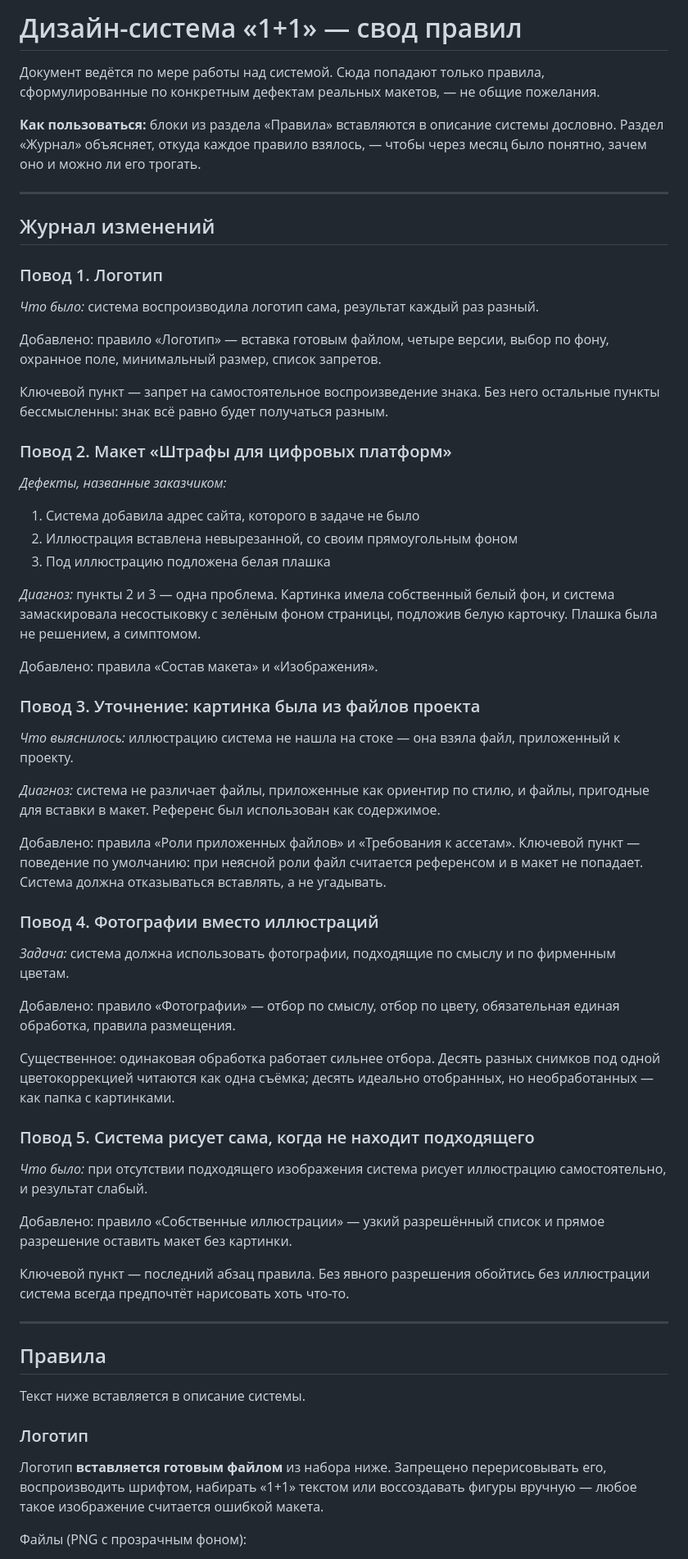
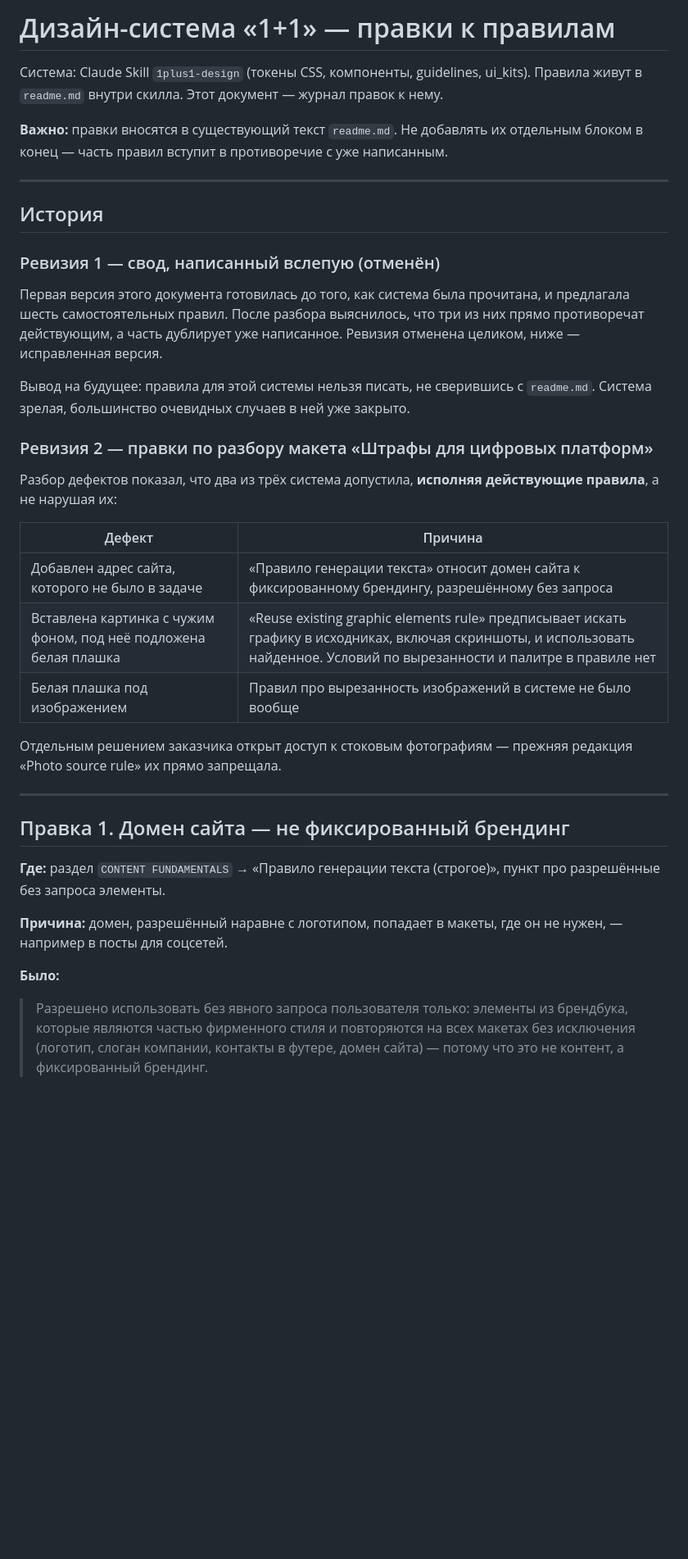
Before and after one commit to fagencymarketing-coder/design-system, a Markdown page: docs/design-system-rules.md, the part around one of its changes. Shown at 82% size. Drawn GitHub-style; blank space fills up the shorter version.

```diff
--- a/docs/design-system-rules.md
+++ b/docs/design-system-rules.md
@@ -1,86 +1,53 @@
-# Дизайн-система «1+1» — свод правил
+# Дизайн-система «1+1» — правки к правилам
 
-Документ ведётся по мере работы над системой. Сюда попадают только правила,
-сформулированные по конкретным дефектам реальных макетов, — не общие пожелания.
+Система: Claude Skill `1plus1-design` (токены CSS, компоненты, guidelines, ui_kits).
+Правила живут в `readme.md` внутри скилла. Этот документ — журнал правок к нему.
 
-**Как пользоваться:** блоки из раздела «Правила» вставляются в описание системы
-дословно. Раздел «Журнал» объясняет, откуда каждое правило взялось, — чтобы через
-месяц было понятно, зачем оно и можно ли его трогать.
+**Важно:** правки вносятся в существующий текст `readme.md`. Не добавлять их
+отдельным блоком в конец — часть правил вступит в противоречие с уже написанным.
 
 ---
 
-## Журнал изменений
+## История
 
-### Повод 1. Логотип
+### Ревизия 1 — свод, написанный вслепую (отменён)
 
-*Что было:* система воспроизводила логотип сама, результат каждый раз разный.
+Первая версия этого документа готовилась до того, как система была прочитана,
+и предлагала шесть самостоятельных правил. После разбора выяснилось, что три из них
+прямо противоречат действующим, а часть дублирует уже написанное. Ревизия отменена
+целиком, ниже — исправленная версия.
 
-Добавлено: правило «Логотип» — вставка готовым файлом, четыре версии, выбор по фону,
-охранное поле, минимальный размер, список запретов.
+Вывод на будущее: правила для этой системы нельзя писать, не сверившись
+с `readme.md`. Система зрелая, большинство очевидных случаев в ней уже закрыто.
 
-Ключевой пункт — запрет на самостоятельное воспроизведение знака. Без него остальные
-пункты бессмысленны: знак всё равно будет получаться разным.
+### Ревизия 2 — правки по разбору макета «Штрафы для цифровых платформ»
 
-### Повод 2. Макет «Штрафы для цифровых платформ»
+Разбор дефектов показал, что два из трёх система допустила, **исполняя действующие
+правила**, а не нарушая их:
 
-*Дефекты, названные заказчиком:*
+| Дефект | Причина |
+|---|---|
+| Добавлен адрес сайта, которого не было в задаче | «Правило генерации текста» относит домен сайта к фиксированному брендингу, разрешённому без запроса |
+| Вставлена картинка с чужим фоном, под неё подложена белая плашка | «Reuse existing graphic elements rule» предписывает искать графику в исходниках, включая скриншоты, и использовать найденное. Условий по вырезанности и палитре в правиле нет |
+| Белая плашка под изображением | Правил про вырезанность изображений в системе не было вообще |
 
-1. Система добавила адрес сайта, которого в задаче не было
-2. Иллюстрация вставлена невырезанной, со своим прямоугольным фоном
-3. Под иллюстрацию подложена белая плашка
-
-*Диагноз:* пункты 2 и 3 — одна проблема. Картинка имела собственный белый фон,
-и система замаскировала несостыковку с зелёным фоном страницы, подложив белую
-карточку. Плашка была не решением, а симптомом.
-
-Добавлено: правила «Состав макета» и «Изображения».
-
-### Повод 3. Уточнение: картинка была из файлов проекта
-
-*Что выяснилось:* иллюстрацию система не нашла на стоке — она взяла файл,
-приложенный к проекту.
-
-*Диагноз:* система не различает файлы, приложенные как ориентир по стилю, и файлы,
-пригодные для вставки в макет. Референс был использован как содержимое.
-
-Добавлено: правила «Роли приложенных файлов» и «Требования к ассетам».
-Ключевой пункт — поведение по умолчанию: при неясной роли файл считается референсом
-и в макет не попадает. Система должна отказываться вставлять, а не угадывать.
-
-### Повод 4. Фотографии вместо иллюстраций
-
-*Задача:* система должна использовать фотографии, подходящие по смыслу
-и по фирменным цветам.
-
-Добавлено: правило «Фотографии» — отбор по смыслу, отбор по цвету, обязательная
-единая обработка, правила размещения.
-
-Существенное: одинаковая обработка работает сильнее отбора. Десять разных снимков
-под одной цветокоррекцией читаются как одна съёмка; десять идеально отобранных,
-но необработанных — как папка с картинками.
-
-### Повод 5. Система рисует сама, когда не находит подходящего
-
-*Что было:* при отсутствии подходящего изображения система рисует иллюстрацию
-самостоятельно, и результат слабый.
-
-Добавлено: правило «Собственные иллюстрации» — узкий разрешённый список и прямое
-разрешение оставить макет без картинки.
-
-Ключевой пункт — последний абзац правила. Без явного разрешения обойтись без
-иллюстрации система всегда предпочтёт нарисовать хоть что-то.
+Отдельным решением заказчика открыт доступ к стоковым фотографиям — прежняя
+редакция «Photo source rule» их прямо запрещала.
 
 ---
 
-## Правила
+## Правка 1. Домен сайта — не фиксированный брендинг
 
-Текст ниже вставляется в описание системы.
+**Где:** раздел `CONTENT FUNDAMENTALS` → «Правило генерации текста (строгое)»,
+пункт про разрешённые без запроса элементы.
 
-### Логотип
+**Причина:** домен, разрешённый наравне с логотипом, попадает в макеты, где он
+не нужен, — например в посты для соцсетей.
 
-Логотип **вставляется готовым файлом** из набора ниже. Запрещено перерисовывать его,
-воспроизводить шрифтом, набирать «1+1» текстом или воссоздавать фигуры вручную —
-любое такое изображение считается ошибкой макета.
+**Было:**
 
-Файлы (PNG с прозрачным фоном):
+> Разрешено использовать без явного запроса пользователя только: элементы
+> из брендбука, которые являются частью фирменного стиля и повторяются на всех
+> макетах без исключения (логотип, слоган компании, контакты в футере, домен сайта)
+> — потому что это не контент, а фиксированный брендинг.
 
```
Also changed, not shown: other parts of docs/design-system-rules.md (+200 -138 lines).
